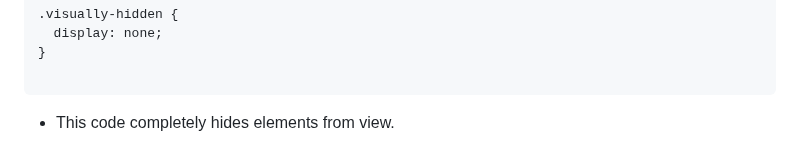
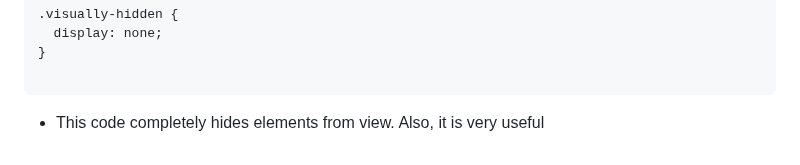
Before and after one commit to HBIbidunni/alx-frontend, a Markdown page: 0x02-CSS_advanced/README.md, the part around the change. Drawn GitHub-style.

````diff
--- a/0x02-CSS_advanced/README.md
+++ b/0x02-CSS_advanced/README.md
@@ -92,4 +92,4 @@ the same colour to all <`a`> elements to maintain consistency.
 
 ```
 
-- This code completely hides elements from view.
+- This code completely hides elements from view. Also, it is very useful
````
